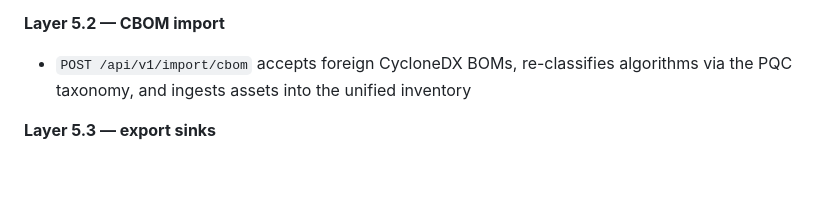
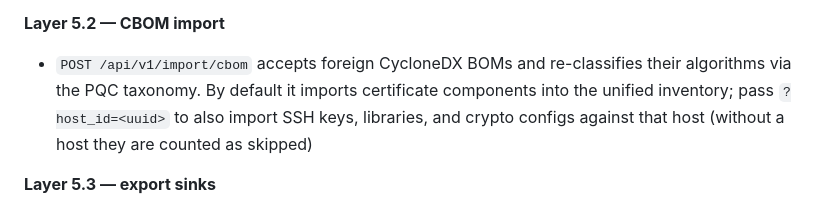
Before and after one commit to net4n6-dev/cipherflag, a Markdown page: README.md, the part around the change. Rendered like a GitHub page; blank space fills up the shorter version.

Commit message:
docs: clarify CBOM import default is cert-only (host_id enables full asset import)
The Layer 5.2 description implied a foreign CBOM import ingests all asset
types; the CE handler imports certificates by default and only imports SSH
keys / libraries / crypto configs when ?host_id=<uuid> is supplied. Match
the docs to the actual behavior (internal/api/handler/cbom.go).

Co-Authored-By: Claude Opus 4.8 (1M context) <noreply@anthropic.com>

```diff
--- a/README.md
+++ b/README.md
@@ -70,9 +70,12 @@ calls home, no telemetry, and no commercial license required.
 - File sink and HTTP sink for build-pipeline integration
 
 **Layer 5.2 — CBOM import**
-- `POST /api/v1/import/cbom` accepts foreign CycloneDX BOMs,
-  re-classifies algorithms via the PQC taxonomy, and ingests assets
-  into the unified inventory
+- `POST /api/v1/import/cbom` accepts foreign CycloneDX BOMs and
+  re-classifies their algorithms via the PQC taxonomy. By default it
+  imports certificate components into the unified inventory; pass
+  `?host_id=<uuid>` to also import SSH keys, libraries, and crypto
+  configs against that host (without a host they are counted as
+  skipped)
 
 **Layer 5.3 — export sinks**
 - S3 (AWS or S3-compatible: MinIO, Wasabi, Backblaze)
```
